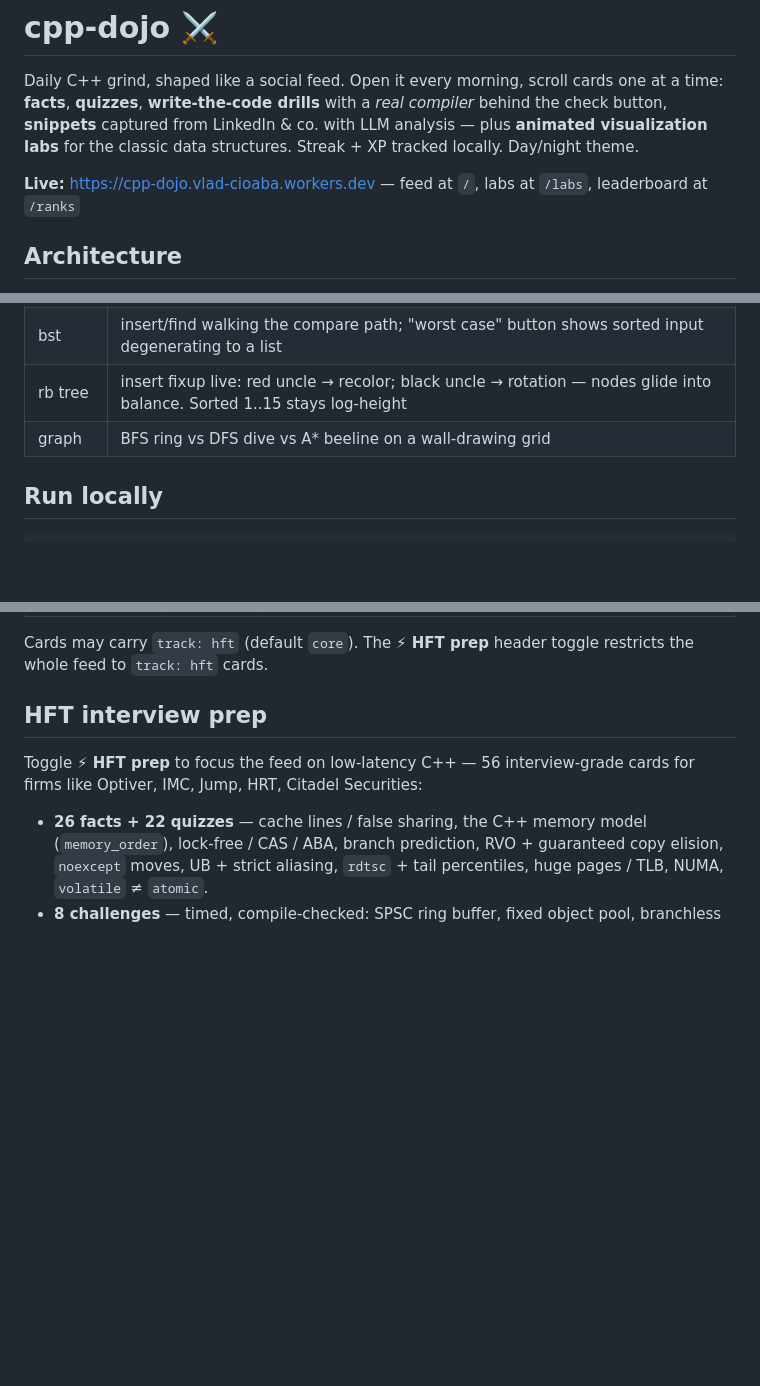
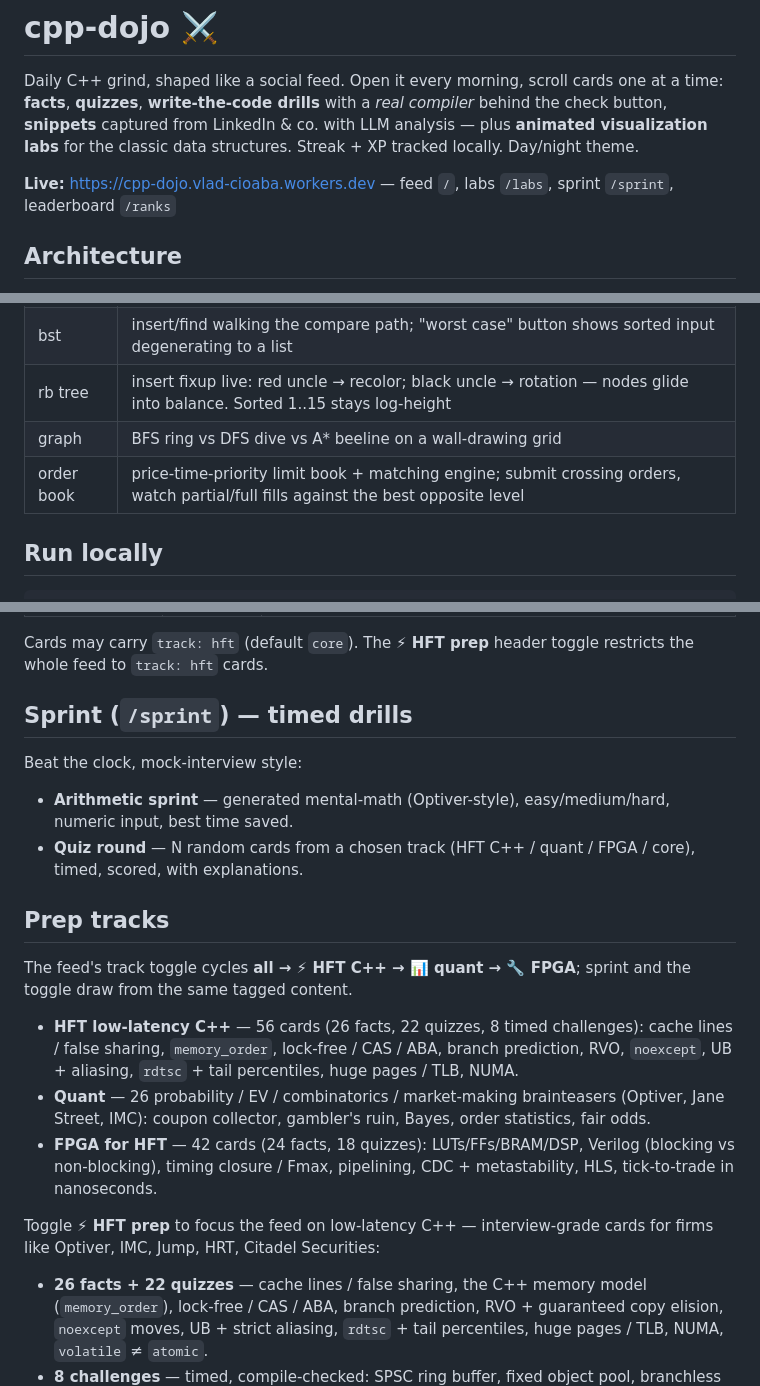
Before and after one commit to vladcioaba/cpp-dojo, a Markdown page: README.md, 3 parts joined by grey strips. Rendered like a GitHub page; blank space fills up the shorter version.

Commit message:
docs: sprint, prep tracks, order-book lab in README

```diff
--- a/README.md
+++ b/README.md
@@ -2,7 +2,7 @@
 
 Daily C++ grind, shaped like a social feed. Open it every morning, scroll cards one at a time: **facts**, **quizzes**, **write-the-code drills** with a *real compiler* behind the check button, **snippets** captured from LinkedIn & co. with LLM analysis — plus **animated visualization labs** for the classic data structures. Streak + XP tracked locally. Day/night theme.
 
-**Live:** https://cpp-dojo.vlad-cioaba.workers.dev — feed at `/`, labs at `/labs`, leaderboard at `/ranks`
+**Live:** https://cpp-dojo.vlad-cioaba.workers.dev — feed `/`, labs `/labs`, sprint `/sprint`, leaderboard `/ranks`
 
 ## Architecture
 
@@ -24,6 +24,7 @@ Animated, step-by-step, each with the C++ implementation alongside — the execu
 | bst | insert/find walking the compare path; "worst case" button shows sorted input degenerating to a list |
 | rb tree | insert fixup live: red uncle → recolor; black uncle → rotation — nodes glide into balance. Sorted 1..15 stays log-height |
 | graph | BFS ring vs DFS dive vs A* beeline on a wall-drawing grid |
+| order book | price-time-priority limit book + matching engine; submit crossing orders, watch partial/full fills against the best opposite level |
 
 ## Run locally
 
@@ -64,9 +65,21 @@ One card per `##` section:
 
 Cards may carry `track: hft` (default `core`). The **⚡ HFT prep** header toggle restricts the whole feed to `track: hft` cards.
 
-## HFT interview prep
+## Sprint (`/sprint`) — timed drills
 
-Toggle **⚡ HFT prep** to focus the feed on low-latency C++ — 56 interview-grade cards for firms like Optiver, IMC, Jump, HRT, Citadel Securities:
+Beat the clock, mock-interview style:
+- **Arithmetic sprint** — generated mental-math (Optiver-style), easy/medium/hard, numeric input, best time saved.
+- **Quiz round** — N random cards from a chosen track (HFT C++ / quant / FPGA / core), timed, scored, with explanations.
+
+## Prep tracks
+
+The feed's track toggle cycles **all → ⚡ HFT C++ → 📊 quant → 🔧 FPGA**; sprint and the toggle draw from the same tagged content.
+
+- **HFT low-latency C++** — 56 cards (26 facts, 22 quizzes, 8 timed challenges): cache lines / false sharing, `memory_order`, lock-free / CAS / ABA, branch prediction, RVO, `noexcept`, UB + aliasing, `rdtsc` + tail percentiles, huge pages / TLB, NUMA.
+- **Quant** — 26 probability / EV / combinatorics / market-making brainteasers (Optiver, Jane Street, IMC): coupon collector, gambler's ruin, Bayes, order statistics, fair odds.
+- **FPGA for HFT** — 42 cards (24 facts, 18 quizzes): LUTs/FFs/BRAM/DSP, Verilog (blocking vs non-blocking), timing closure / Fmax, pipelining, CDC + metastability, HLS, tick-to-trade in nanoseconds.
+
+Toggle **⚡ HFT prep** to focus the feed on low-latency C++ — interview-grade cards for firms like Optiver, IMC, Jump, HRT, Citadel Securities:
 
 - **26 facts + 22 quizzes** — cache lines / false sharing, the C++ memory model (`memory_order`), lock-free / CAS / ABA, branch prediction, RVO + guaranteed copy elision, `noexcept` moves, UB + strict aliasing, `rdtsc` + tail percentiles, huge pages / TLB, NUMA, `volatile` ≠ `atomic`.
 - **8 challenges** — timed, compile-checked: SPSC ring buffer, fixed object pool, branchless min, round-up-to-power-of-two, `bit_cast` float punning, O(1) swap-remove, `popcount`, cache-line-padded counter. The clock starts on your first keystroke; best time is saved.
```
